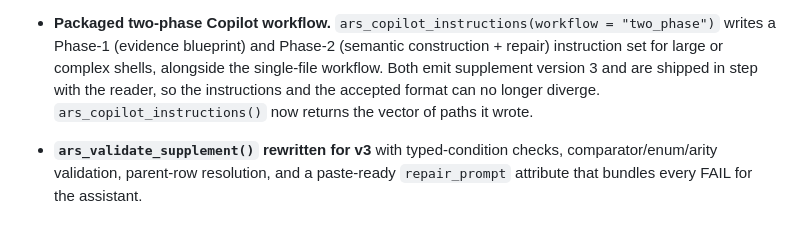
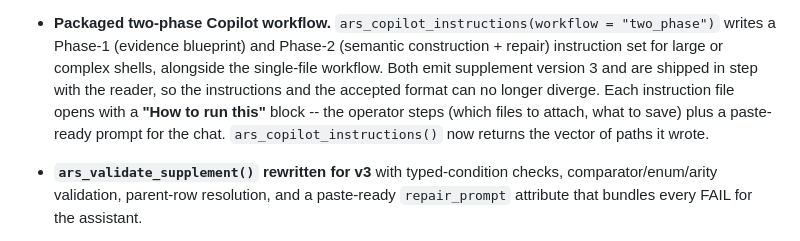
Before and after one commit to tavakohr/arsbridge, a Markdown page: NEWS.md, the part around the change. GitHub-like rendering.

Commit message:
docs(news): note the 'How to run this' blocks in the two-phase entry
Co-Authored-By: Claude Fable 5 <noreply@anthropic.com>

```diff
--- a/NEWS.md
+++ b/NEWS.md
@@ -30,7 +30,9 @@
   (evidence blueprint) and Phase-2 (semantic construction + repair) instruction
   set for large or complex shells, alongside the single-file workflow. Both
   emit supplement version 3 and are shipped in step with the reader, so the
-  instructions and the accepted format can no longer diverge.
+  instructions and the accepted format can no longer diverge. Each instruction
+  file opens with a **"How to run this"** block -- the operator steps (which
+  files to attach, what to save) plus a paste-ready prompt for the chat.
   `ars_copilot_instructions()` now returns the vector of paths it wrote.
 
 * **`ars_validate_supplement()` rewritten for v3** with typed-condition checks,
```
